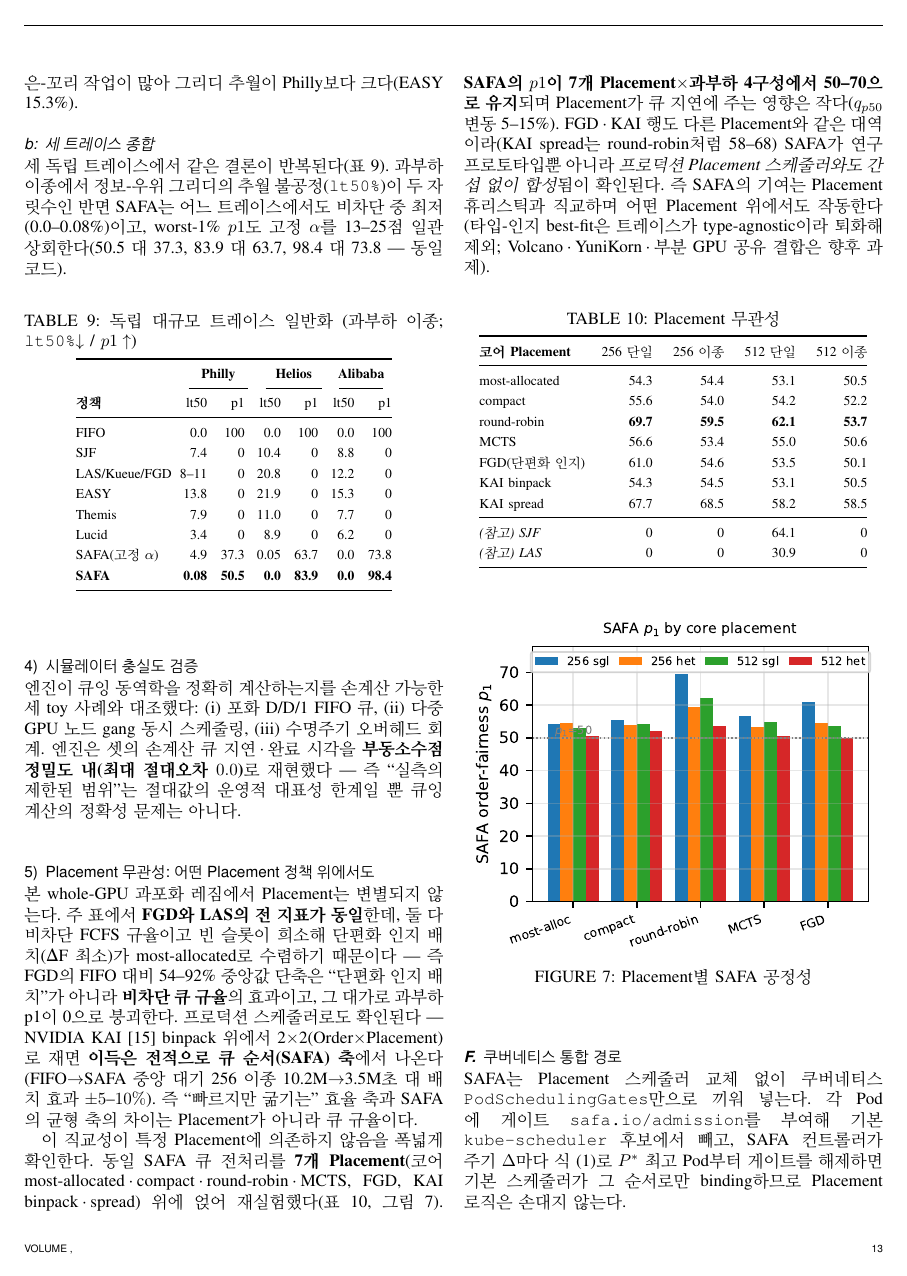
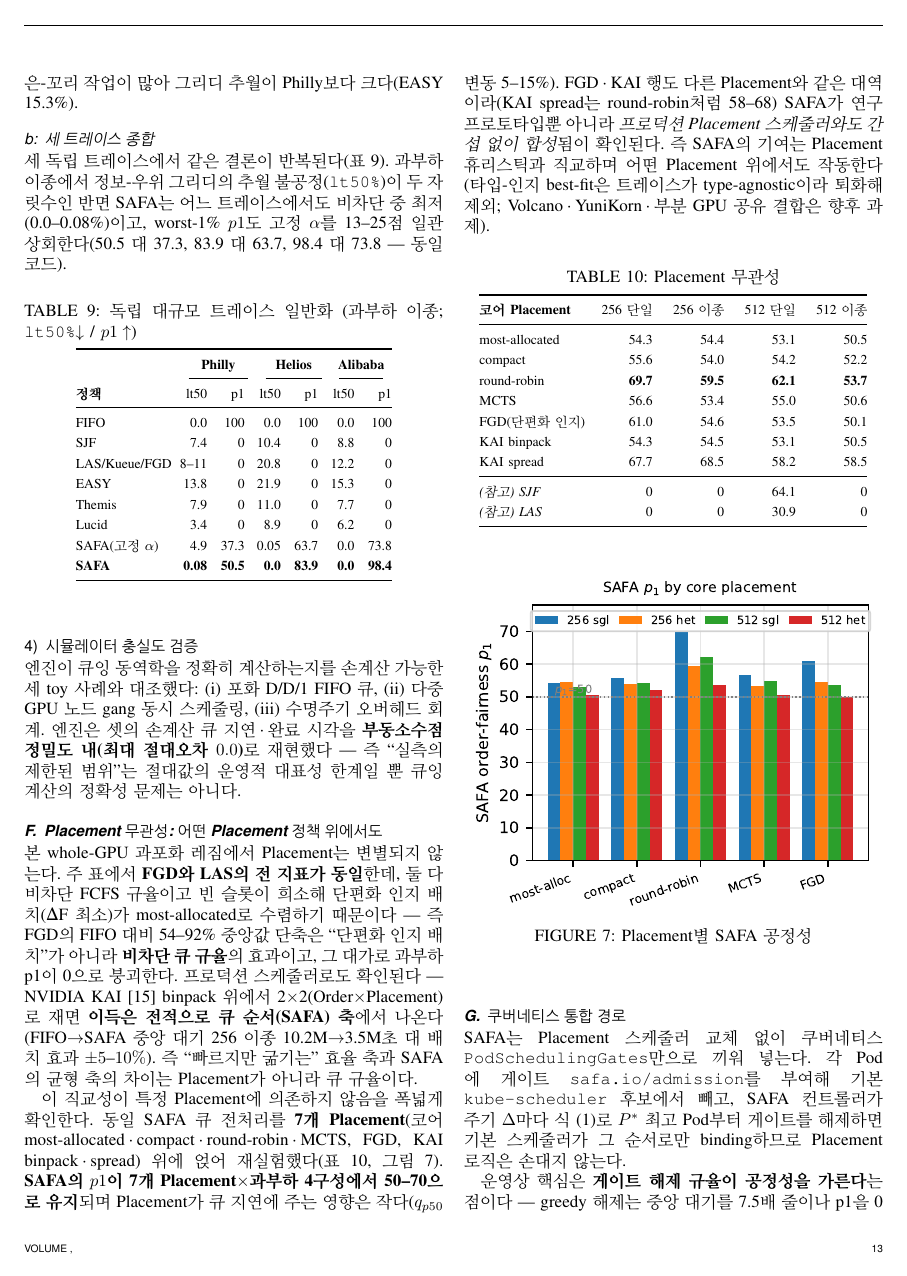
Before and after one commit to mystous/gpu_scheduler, a LaTeX paper (sn-article.tex): page 13 of 16. Compiled offline with pdfLaTeX.

Commit message:
Placement 무관성을 독립 절(subsection)로 승격
§강건성과 일반화의 하위 소절에서 별도 \subsection으로 분리. 라벨 유지.

Co-Authored-By: Claude Opus 4.8 (1M context) <noreply@anthropic.com>
Claude-Session: https://claude.ai/code/session_019JRS2YyYUVZ6nW9KJ9bhJF

```diff
--- a/sn-article.tex
+++ b/sn-article.tex
@@ -605,7 +605,7 @@ SAFA(고정 $\alpha$) & 4.9 & 37.3 & 0.05 & 63.7 & 0.0 & 73.8 \\
 \subsubsection{시뮬레이터 충실도 검증}\label{eval:robust:fidelity}
 엔진이 큐잉 동역학을 정확히 계산하는지를 손계산 가능한 세 toy 사례와 대조했다: (i) 포화 D/D/1 FIFO 큐, (ii) 다중 GPU 노드 gang 동시 스케줄링, (iii) 수명주기 오버헤드 회계. 엔진은 셋의 손계산 큐 지연·완료 시각을 \textbf{부동소수점 정밀도 내(최대 절대오차 $0.0$)}로 재현했다 --- 즉 ``실측의 제한된 범위''는 절대값의 운영적 대표성 한계일 뿐 큐잉 계산의 정확성 문제는 아니다.
 
-\subsubsection{Placement 무관성: 어떤 Placement 정책 위에서도}\label{eval:robust:placement}
+\subsection{Placement 무관성: 어떤 Placement 정책 위에서도}\label{eval:robust:placement}
 본 whole-GPU 과포화 레짐에서 Placement는 변별되지 않는다. 주 표에서 \textbf{FGD와 LAS의 전 지표가 동일}한데, 둘 다 비차단 FCFS 규율이고 빈 슬롯이 희소해 단편화 인지 배치(ΔF 최소)가 most-allocated로 수렴하기 때문이다 --- 즉 FGD의 FIFO 대비 54--92\% 중앙값 단축은 ``단편화 인지 배치''가 아니라 \textbf{비차단 큐 규율}의 효과이고, 그 대가로 과부하 p1이 0으로 붕괴한다. 프로덕션 스케줄러로도 확인된다 --- NVIDIA KAI\cite{kai2025} binpack 위에서 2$\times$2(Order$\times$Placement)로 재면 \textbf{이득은 전적으로 큐 순서(SAFA) 축}에서 나온다(FIFO$\to$SAFA 중앙 대기 256 이종 10.2M$\to$3.5M초 대 배치 효과 $\pm5$--$10\%$). 즉 ``빠르지만 굶기는'' 효율 축과 SAFA의 균형 축의 차이는 Placement가 아니라 큐 규율이다.
 
 이 직교성이 특정 Placement에 의존하지 않음을 폭넓게 확인한다. 동일 SAFA 큐 전처리를 \textbf{7개 Placement}(코어 most-allocated·compact·round-robin·MCTS, FGD, KAI binpack·spread) 위에 얹어 재실험했다(표 \ref{tab:placement}, 그림 \ref{fig:placement}). \textbf{SAFA의 $p1$이 7개 Placement$\times$과부하 4구성에서 50--70으로 유지}되며 Placement가 큐 지연에 주는 영향은 작다($q_{p50}$ 변동 5--15\%). FGD·KAI 행도 다른 Placement와 같은 대역이라(KAI spread는 round-robin처럼 58--68) SAFA가 연구 프로토타입뿐 아니라 \textit{프로덕션 Placement 스케줄러와도 간섭 없이 합성}됨이 확인된다. 즉 SAFA의 기여는 Placement 휴리스틱과 직교하며 어떤 Placement 위에서도 작동한다(타입-인지 best-fit은 트레이스가 type-agnostic이라 퇴화해 제외; Volcano·YuniKorn·부분 GPU 공유 결합은 향후 과제).
```
